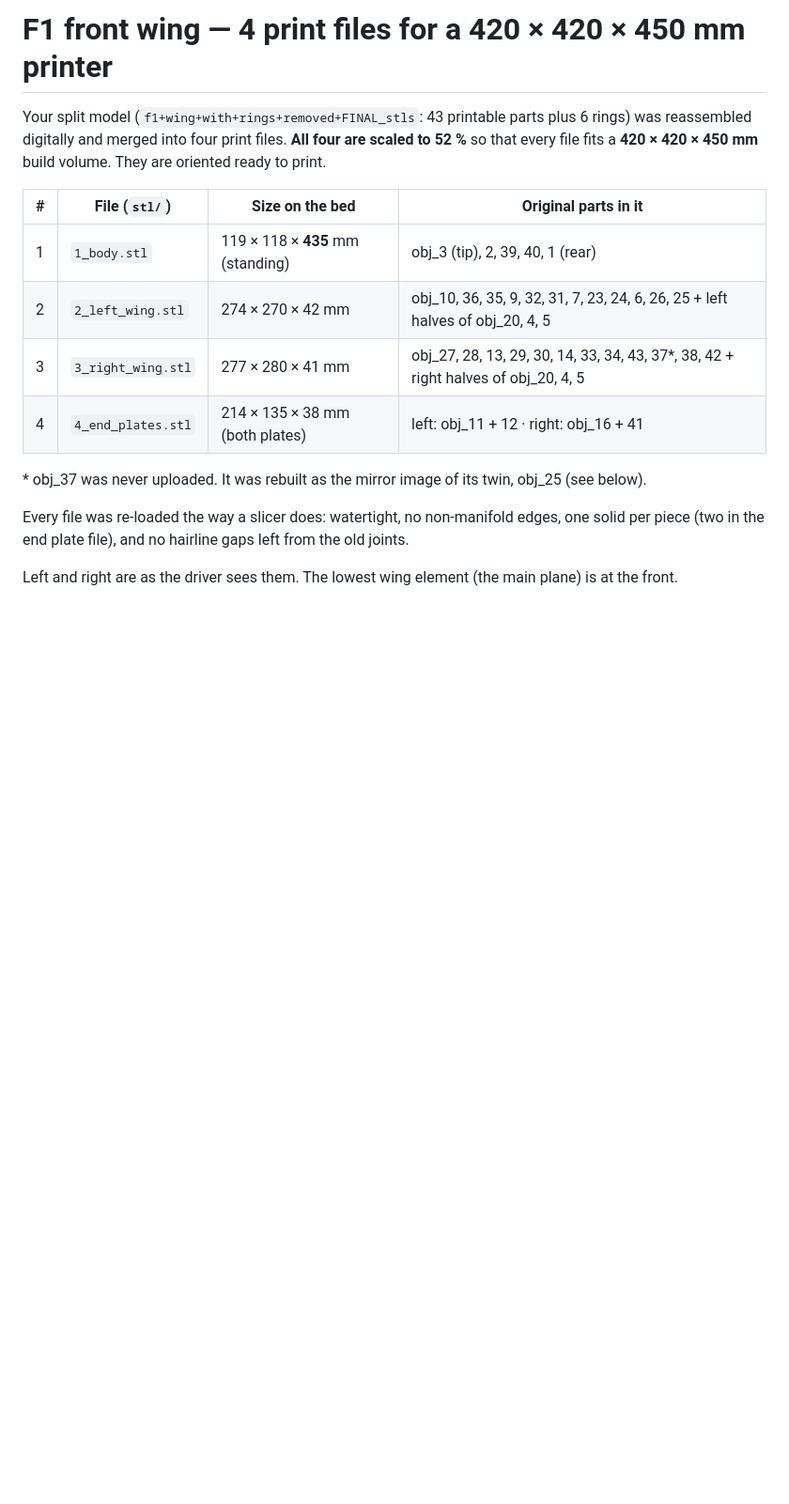
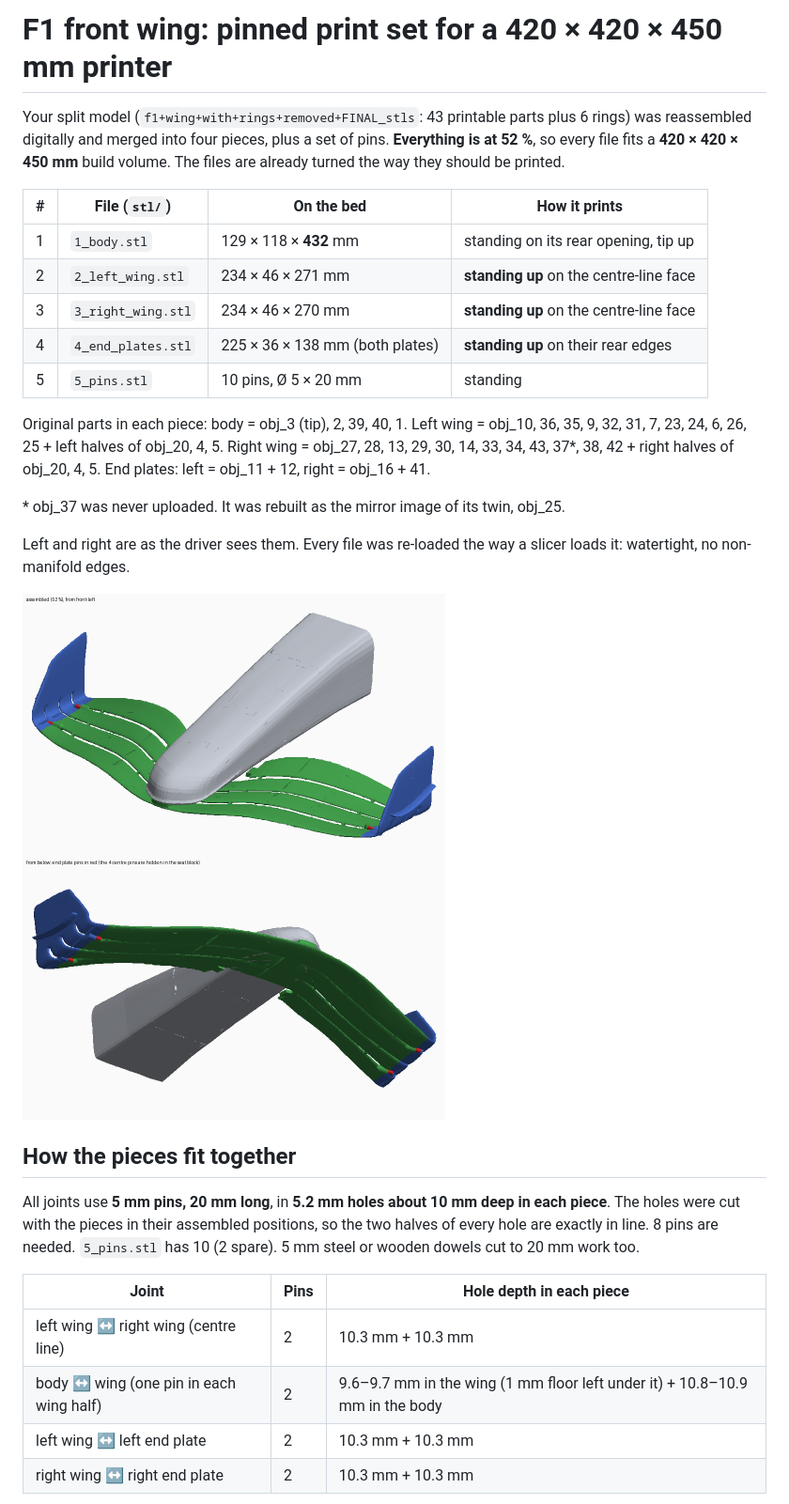
Before and after one commit to rraju81-rgb/RR, a Markdown page: f1-front-wing/README.md, the part around one of its changes. Shown at 94% size. Drawn GitHub-style; pictures changed too: f1-front-wing/preview/assembled.png (added); blank space fills up the shorter version.

```diff
--- a/f1-front-wing/README.md
+++ b/f1-front-wing/README.md
@@ -1,20 +1,41 @@
-# F1 front wing — 4 print files for a 420 × 420 × 450 mm printer
+# F1 front wing: pinned print set for a 420 × 420 × 450 mm printer
 
 Your split model (`f1+wing+with+rings+removed+FINAL_stls`: 43 printable parts plus 6 rings)
-was reassembled digitally and merged into four print files. **All four are scaled to 52 %** so
-that every file fits a **420 × 420 × 450 mm** build volume. They are oriented ready to print.
+was reassembled digitally and merged into four pieces, plus a set of pins. **Everything is
+at 52 %**, so every file fits a **420 × 420 × 450 mm** build volume. The files are already
+turned the way they should be printed.
 
-| # | File (`stl/`) | Size on the bed | Original parts in it |
+| # | File (`stl/`) | On the bed | How it prints |
 |---|---|---|---|
-| 1 | `1_body.stl` | 119 × 118 × **435** mm (standing) | obj_3 (tip), 2, 39, 40, 1 (rear) |
-| 2 | `2_left_wing.stl` | 274 × 270 × 42 mm | obj_10, 36, 35, 9, 32, 31, 7, 23, 24, 6, 26, 25 + left halves of obj_20, 4, 5 |
-| 3 | `3_right_wing.stl` | 277 × 280 × 41 mm | obj_27, 28, 13, 29, 30, 14, 33, 34, 43, 37\*, 38, 42 + right halves of obj_20, 4, 5 |
-| 4 | `4_end_plates.stl` | 214 × 135 × 38 mm (both plates) | left: obj_11 + 12 · right: obj_16 + 41 |
+| 1 | `1_body.stl` | 129 × 118 × **432** mm | standing on its rear opening, tip up |
+| 2 | `2_left_wing.stl` | 234 × 46 × 271 mm | **standing up** on the centre-line face |
+| 3 | `3_right_wing.stl` | 234 × 46 × 270 mm | **standing up** on the centre-line face |
+| 4 | `4_end_plates.stl` | 225 × 36 × 138 mm (both plates) | **standing up** on their rear edges |
+| 5 | `5_pins.stl` | 10 pins, Ø 5 × 20 mm | standing |
 
-\* obj_37 was never uploaded. It was rebuilt as the mirror image of its twin, obj_25 (see below).
+Original parts in each piece: body = obj_3 (tip), 2, 39, 40, 1. Left wing = obj_10, 36, 35, 9,
+32, 31, 7, 23, 24, 6, 26, 25 + left halves of obj_20, 4, 5. Right wing = obj_27, 28, 13, 29, 30, 14,
+33, 34, 43, 37\*, 38, 42 + right halves of obj_20, 4, 5. End plates: left = obj_11 + 12,
+right = obj_16 + 41.
 
-Every file was re-loaded the way a slicer does: watertight, no non-manifold edges, one solid per
-piece (two in the end plate file), and no hairline gaps left from the old joints.
+\* obj_37 was never uploaded. It was rebuilt as the mirror image of its twin, obj_25.
 
-Left and right are as the driver sees them. The lowest wing element (the main plane) is at the
-front.
+Left and right are as the driver sees them. Every file was re-loaded the way a slicer loads
+it: watertight, no non-manifold edges.
+
+![assembled](preview/assembled.png)
+
+## How the pieces fit together
+
+All joints use **5 mm pins, 20 mm long**, in **5.2 mm holes about 10 mm deep in each piece**.
+The holes were cut with the pieces in their assembled positions, so the two halves of every
+hole are exactly in line. 8 pins are needed. `5_pins.stl` has 10 (2 spare). 5 mm steel or
+wooden dowels cut to 20 mm work too.
+
+| Joint | Pins | Hole depth in each piece |
+|---|---|---|
+| left wing ↔ right wing (centre line) | 2 | 10.3 mm + 10.3 mm |
+| body ↔ wing (one pin in each wing half) | 2 | 9.6–9.7 mm in the wing (1 mm floor left under it) + 10.8–10.9 mm in the body |
+| left wing ↔ left end plate | 2 | 10.3 mm + 10.3 mm |
+| right wing ↔ right end plate | 2 | 10.3 mm + 10.3 mm |
+
```
Also changed, not shown: other parts of f1-front-wing/README.md (+80 -42 lines), f1-front-wing/preview/assembled_wing.png (deleted), f1-front-wing/preview/joints.png (added), f1-front-wing/preview/print_files.png (added), f1-front-wing/preview/print_files_420x420x450.png (deleted), 8 other files.
